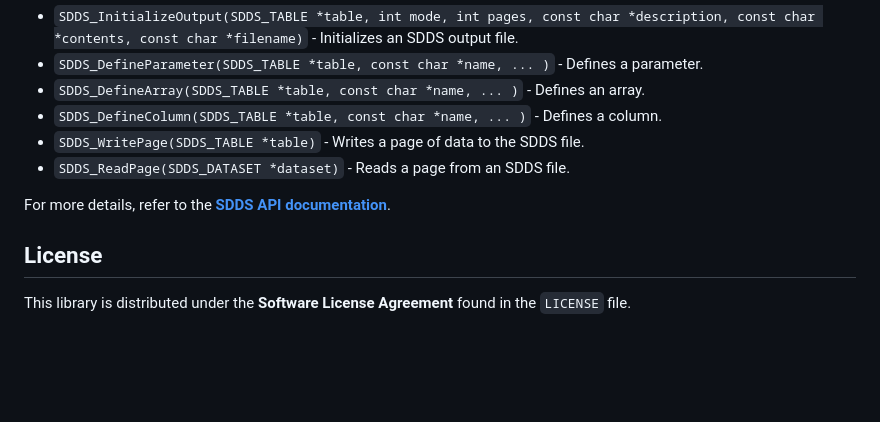
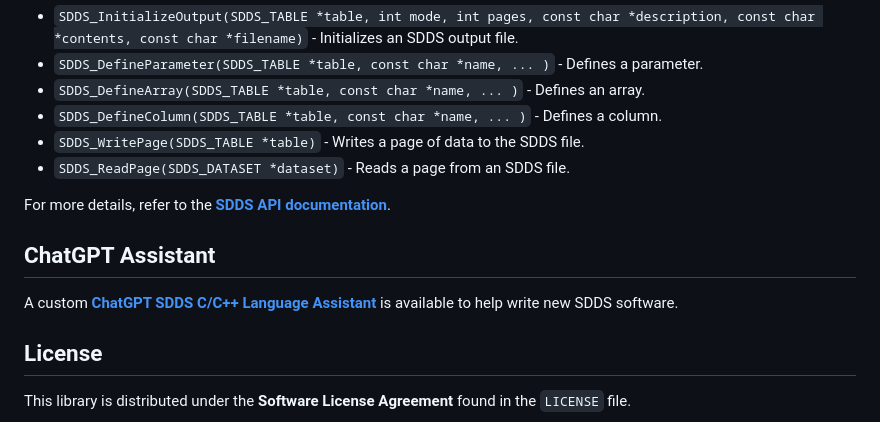
Before and after one commit to rtsoliday/SDDS, a Markdown page: README.md, the part around the change. Rendered like a GitHub page; blank space fills up the shorter version.

Commit message:
Added link to ChatGPT language assistant

```diff
--- a/README.md
+++ b/README.md
@@ -100,6 +100,9 @@ The SDDS API provides functions for defining and manipulating SDDS datasets. Som
 
 For more details, refer to the **[SDDS API documentation](https://ops.aps.anl.gov/manuals/SDDSlib/html/files.html)**.
 
+## ChatGPT Assistant
+A custom **[ChatGPT SDDS C/C++ Language Assistant](https://chatgpt.com/g/g-67376bce92308190a01b7056cdd3d74a-sdds-c-c-language-assistant)** is available to help write new SDDS software.
+
 ## License
 This library is distributed under the **Software License Agreement** found in the `LICENSE` file.
 
```
